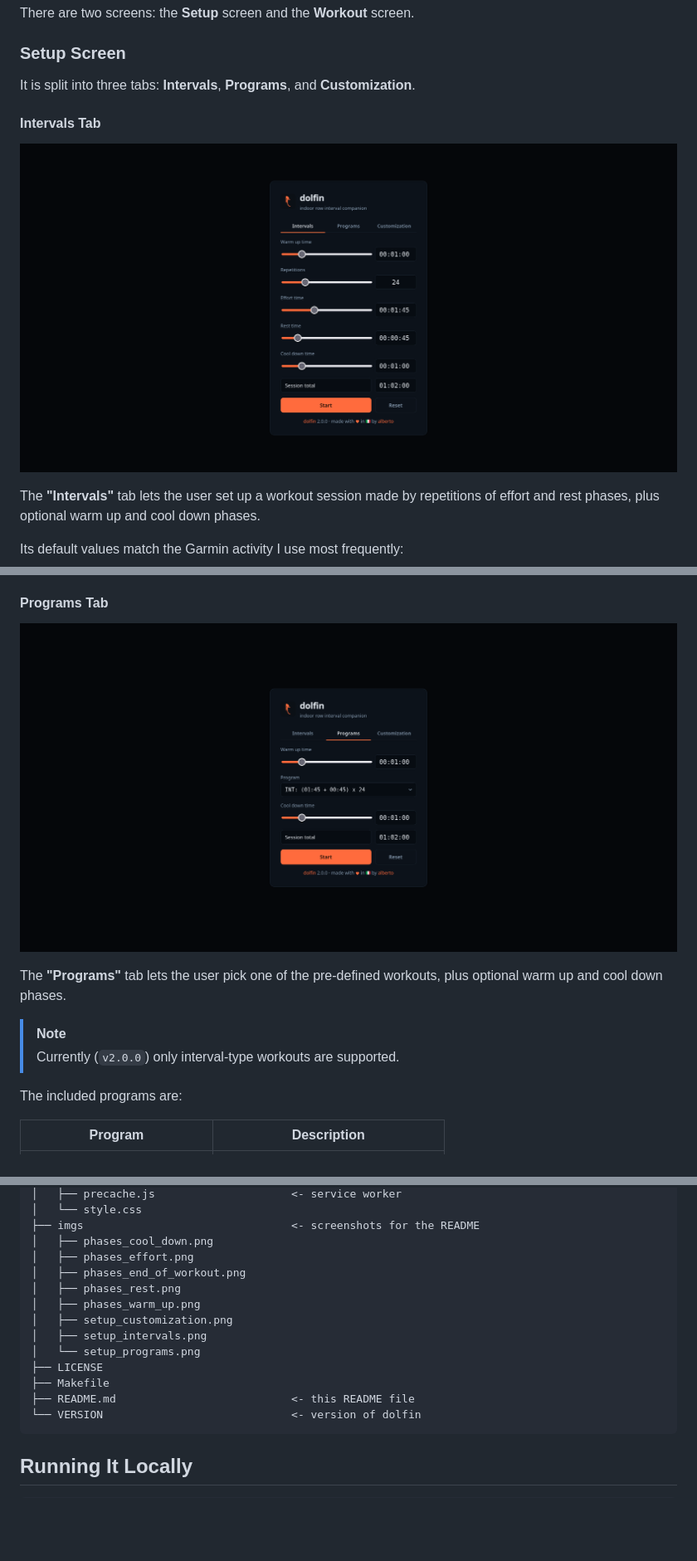
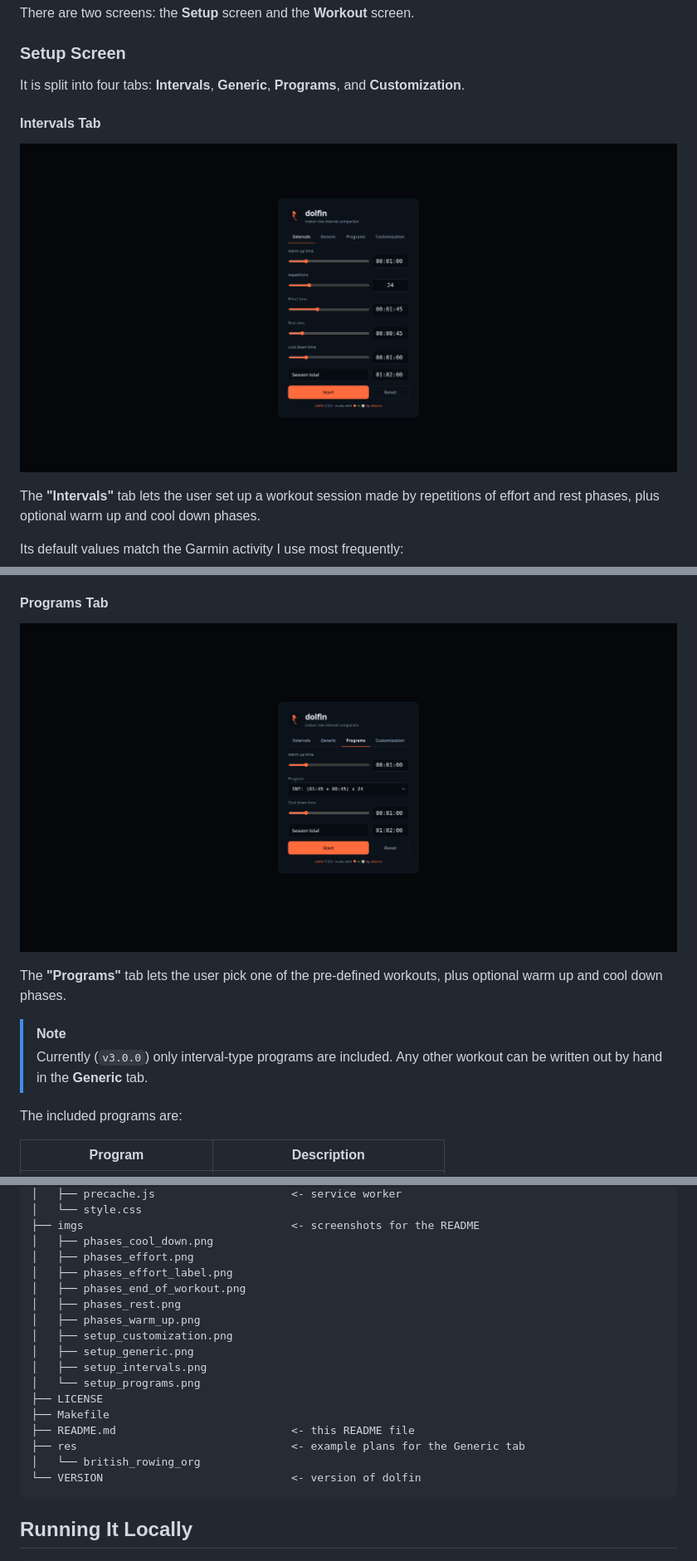
Before and after one commit to pettarin/dolfin, a Markdown page: README.md, 3 parts joined by grey strips. Shown at 83% size. Rendered like a GitHub page; pictures changed too: imgs/setup_intervals.png, imgs/setup_programs.png; blank space fills up the shorter version.

````diff
--- a/README.md
+++ b/README.md
@@ -28,8 +28,8 @@ There are two screens: the **Setup** screen and the **Workout** screen.
 
 ### Setup Screen
 
-It is split into three tabs:
-**Intervals**, **Programs**, and **Customization**.
+It is split into four tabs:
+**Intervals**, **Generic**, **Programs**, and **Customization**.
 
 #### Intervals Tab
 
@@ -62,7 +123,8 @@ The **"Programs"** tab lets the user pick one of the pre-defined workouts,
 plus optional warm up and cool down phases.
 
 > [!NOTE]
-> Currently (``v2.0.0``) only interval-type workouts are supported.
+> Currently (``v3.0.0``) only interval-type programs are included.
+> Any other workout can be written out by hand in the **Generic** tab.
 
 The included programs are:
 
@@ -210,15 +279,19 @@ so it does not drift if the tab is backgrounded.
 ├── imgs                                <- screenshots for the README
 │   ├── phases_cool_down.png
 │   ├── phases_effort.png
+│   ├── phases_effort_label.png
 │   ├── phases_end_of_workout.png
 │   ├── phases_rest.png
 │   ├── phases_warm_up.png
 │   ├── setup_customization.png
+│   ├── setup_generic.png
 │   ├── setup_intervals.png
 │   └── setup_programs.png
 ├── LICENSE
 ├── Makefile
 ├── README.md                           <- this README file
+├── res                                 <- example plans for the Generic tab
+│   └── british_rowing_org
 └── VERSION                             <- version of dolfin
 ```
 
````
Also changed, not shown: other parts of README.md (+71 -3 lines), docs/CHANGELOG.md (+14 -1 lines), docs/ROADMAP.md (+1 -1 lines), imgs/phases_effort_label.png (added), imgs/setup_customization.png, imgs/setup_generic.png (added), 5 other files.
